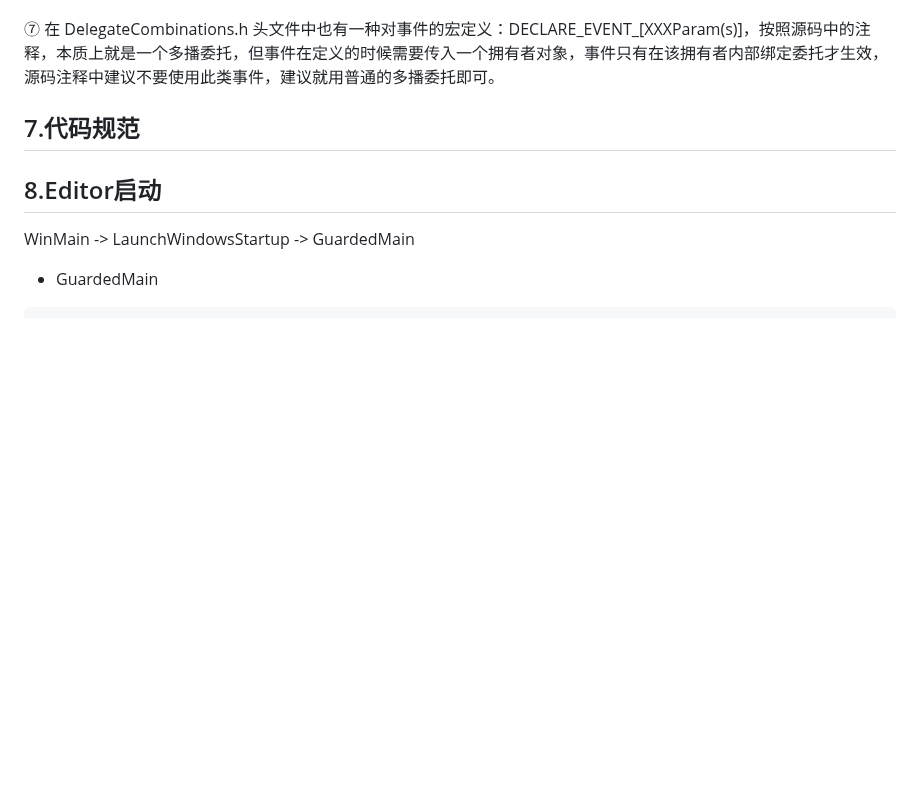
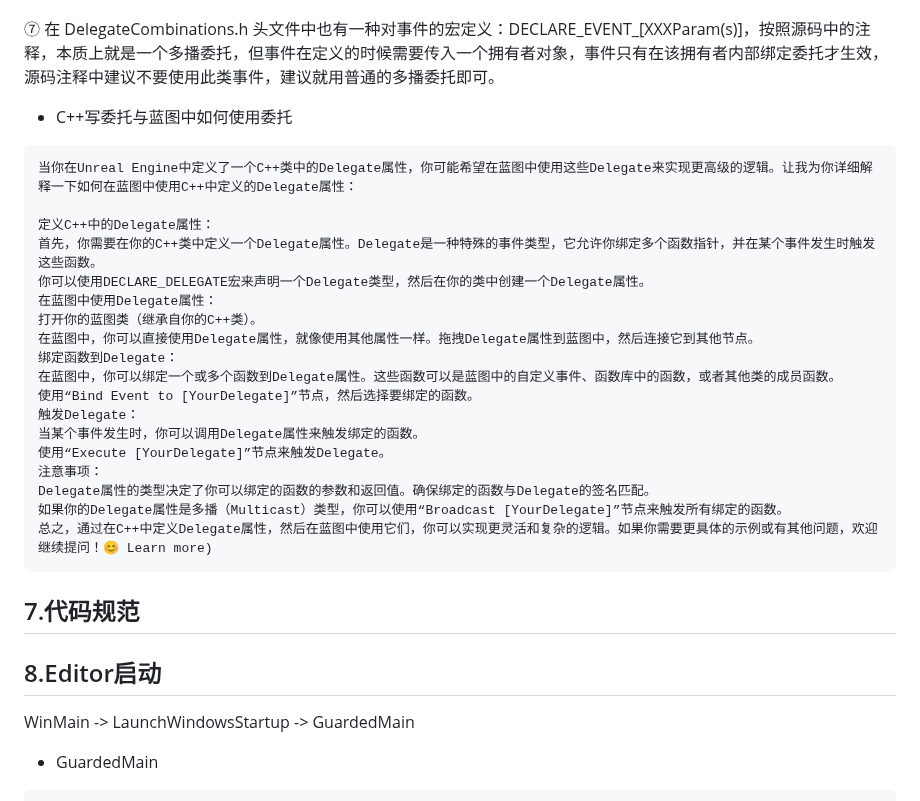
Before and after one commit to liangjin2007/LearningArea, a Markdown page: UnrealEngine-C++.md, the part around the change. Rendered like a GitHub page; blank space fills up the shorter version.

````diff
--- a/UnrealEngine-C++.md
+++ b/UnrealEngine-C++.md
@@ -958,6 +958,28 @@ DelegateInst.Clear();
 
 ⑦ 在 DelegateCombinations.h 头文件中也有一种对事件的宏定义：DECLARE_EVENT_[XXXParam(s)]，按照源码中的注释，本质上就是一个多播委托，但事件在定义的时候需要传入一个拥有者对象，事件只有在该拥有者内部绑定委托才生效，源码注释中建议不要使用此类事件，建议就用普通的多播委托即可。
 
+
+- C++写委托与蓝图中如何使用委托
+```
+当你在Unreal Engine中定义了一个C++类中的Delegate属性，你可能希望在蓝图中使用这些Delegate来实现更高级的逻辑。让我为你详细解释一下如何在蓝图中使用C++中定义的Delegate属性：
+
+定义C++中的Delegate属性：
+首先，你需要在你的C++类中定义一个Delegate属性。Delegate是一种特殊的事件类型，它允许你绑定多个函数指针，并在某个事件发生时触发这些函数。
+你可以使用DECLARE_DELEGATE宏来声明一个Delegate类型，然后在你的类中创建一个Delegate属性。
+在蓝图中使用Delegate属性：
+打开你的蓝图类（继承自你的C++类）。
+在蓝图中，你可以直接使用Delegate属性，就像使用其他属性一样。拖拽Delegate属性到蓝图中，然后连接它到其他节点。
+绑定函数到Delegate：
+在蓝图中，你可以绑定一个或多个函数到Delegate属性。这些函数可以是蓝图中的自定义事件、函数库中的函数，或者其他类的成员函数。
+使用“Bind Event to [YourDelegate]”节点，然后选择要绑定的函数。
+触发Delegate：
+当某个事件发生时，你可以调用Delegate属性来触发绑定的函数。
+使用“Execute [YourDelegate]”节点来触发Delegate。
+注意事项：
+Delegate属性的类型决定了你可以绑定的函数的参数和返回值。确保绑定的函数与Delegate的签名匹配。
+如果你的Delegate属性是多播（Multicast）类型，你可以使用“Broadcast [YourDelegate]”节点来触发所有绑定的函数。
+总之，通过在C++中定义Delegate属性，然后在蓝图中使用它们，你可以实现更灵活和复杂的逻辑。如果你需要更具体的示例或有其他问题，欢迎继续提问！😊 Learn more)
+```
 
 ## 7.代码规范
 
````
